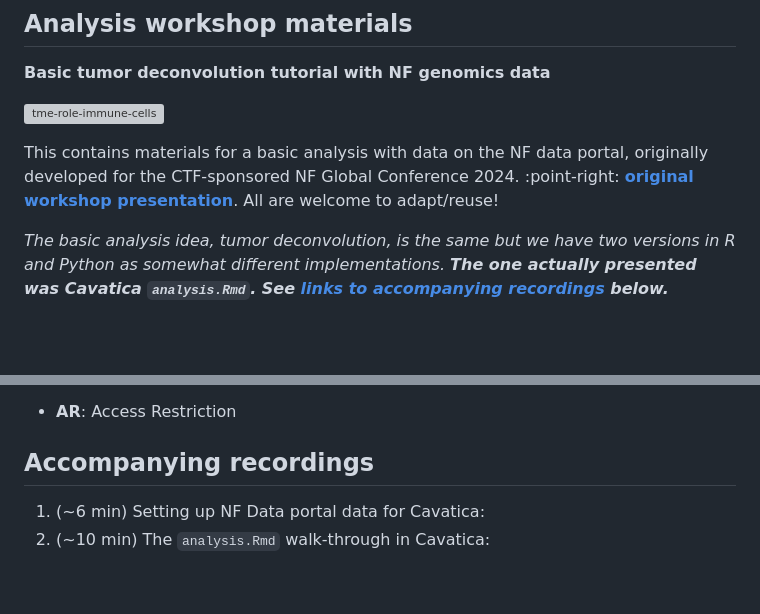
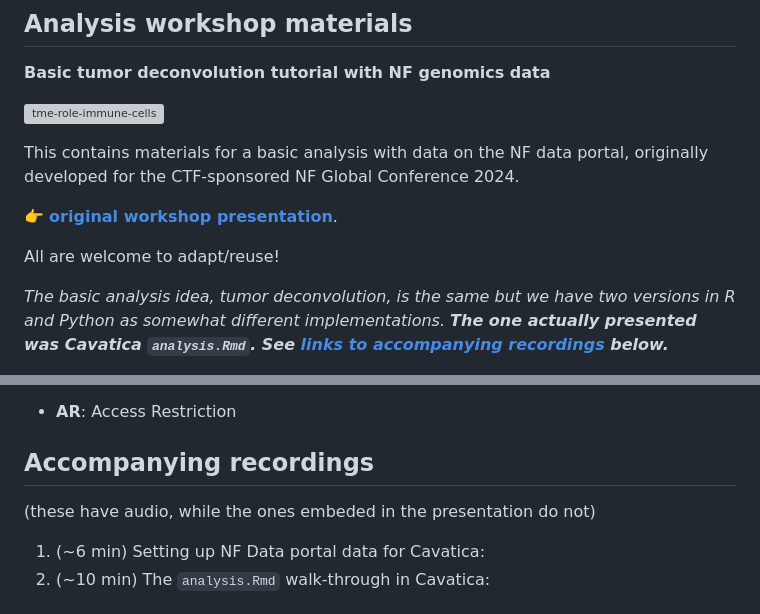
Before and after one commit to nf-osi/tutorials, a Markdown page: analysis_workshop_2024/README.md, 2 parts joined by grey strips. Rendered like a GitHub page; blank space fills up the shorter version; grey boxes are pictures that could not be loaded.

```diff
--- a/analysis_workshop_2024/README.md
+++ b/analysis_workshop_2024/README.md
@@ -5,7 +5,9 @@
 ![tme-role-immune-cells](https://github.com/nf-osi/tutorials/assets/32753274/64c5a272-1c37-4df2-a91f-e1de71af4141)
 
 This contains materials for a basic analysis with data on the NF data portal, originally developed for the CTF-sponsored NF Global Conference 2024.
-:point-right: [**original workshop presentation**](https://docs.google.com/presentation/d/1aUJKIpoyX8ru4F3DUMbxFmSGBQNjVCje1zIA4uw489E/edit?usp=drive_link).
+
+👉 [**original workshop presentation**](https://docs.google.com/presentation/d/1aUJKIpoyX8ru4F3DUMbxFmSGBQNjVCje1zIA4uw489E/edit?usp=drive_link).
+
 All are welcome to adapt/reuse!
 
 *The basic analysis idea, tumor deconvolution, is the same but we have two versions in R and Python as somewhat different implementations.*
@@ -34,6 +36,8 @@ Abbreviations:
 
 ## Accompanying recordings
 
+(these have audio, while the ones embeded in the presentation do not)
+
 1. (~6 min) Setting up NF Data portal data for Cavatica: <publicly available after workshop>
 2. (~10 min) The `analysis.Rmd` walk-through in Cavatica: <publicly available after workshop>
 
```
